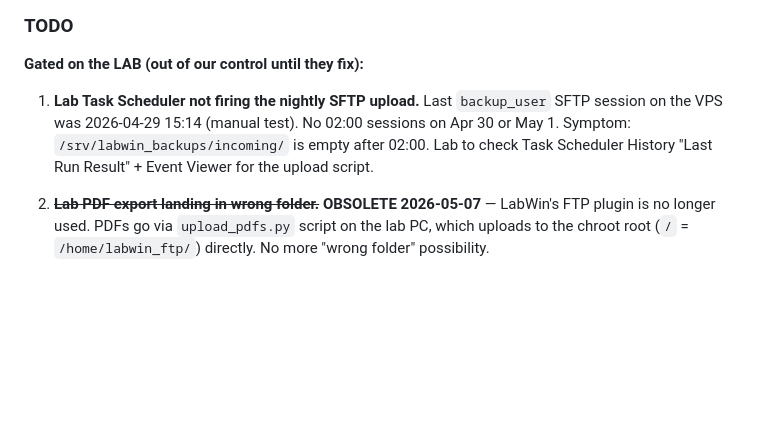
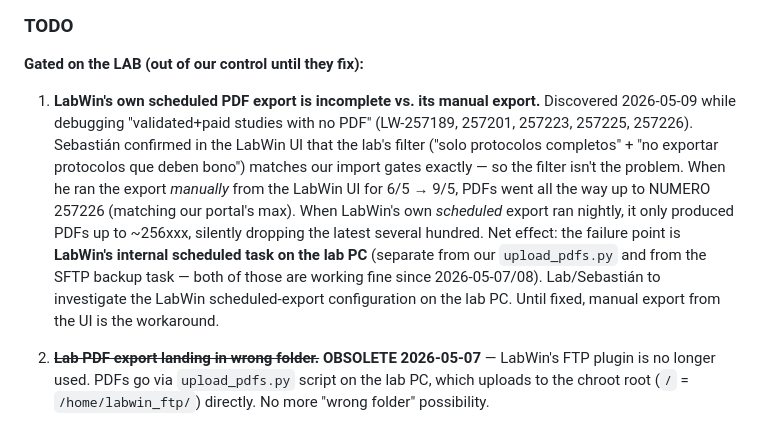
Before and after one commit to sebastiangolijow/LabControl-by-Golijow-Master-Solutions, a Markdown page: CLAUDE.md, the part around the change. GitHub-like rendering; blank space fills up the shorter version.

Commit message:
docs: replace stale SFTP-backup TODO with LabWin scheduled-export issue
CLAUDE.md TODO #1 was about the lab's SFTP backup task not firing —
that's been resolved for several days, both upload_pdfs.py and
upload_backup.py are running reliably since the Task Scheduler
quirks were fixed on 2026-05-08.

Replaced with today's actual finding: LabWin's *internal* nightly
PDF export task (separate from anything we own) silently drops the
most-recent protocols. Sebastián verified the export filters in
the LabWin UI match our import gates, and a manual UI export
produces all 257xxx PDFs correctly. Until lab figures out why the
scheduled task is incomplete, manual export is the workaround.

Co-Authored-By: Claude Opus 4.7 (1M context) <noreply@anthropic.com>

```diff
--- a/CLAUDE.md
+++ b/CLAUDE.md
@@ -75,7 +75,7 @@ LabWin's built-in FTP plugin is **hardcoded to active mode** (UI passive toggle
 
 **Gated on the LAB (out of our control until they fix):**
 
-1. **Lab Task Scheduler not firing the nightly SFTP upload.** Last `backup_user` SFTP session on the VPS was 2026-04-29 15:14 (manual test). No 02:00 sessions on Apr 30 or May 1. Symptom: `/srv/labwin_backups/incoming/` is empty after 02:00. Lab to check Task Scheduler History "Last Run Result" + Event Viewer for the upload script.
+1. **LabWin's own scheduled PDF export is incomplete vs. its manual export.** Discovered 2026-05-09 while debugging "validated+paid studies with no PDF" (LW-257189, 257201, 257223, 257225, 257226). Sebastián confirmed in the LabWin UI that the lab's filter ("solo protocolos completos" + "no exportar protocolos que deben bono") matches our import gates exactly — so the filter isn't the problem. When he ran the export *manually* from the LabWin UI for 6/5 → 9/5, PDFs went all the way up to NUMERO 257226 (matching our portal's max). When LabWin's own *scheduled* export ran nightly, it only produced PDFs up to ~256xxx, silently dropping the latest several hundred. Net effect: the failure point is **LabWin's internal scheduled task on the lab PC** (separate from our `upload_pdfs.py` and from the SFTP backup task — both of those are working fine since 2026-05-07/08). Lab/Sebastián to investigate the LabWin scheduled-export configuration on the lab PC. Until fixed, manual export from the UI is the workaround.
 
 2. ~~**Lab PDF export landing in wrong folder.**~~ **OBSOLETE 2026-05-07** — LabWin's FTP plugin is no longer used. PDFs go via `upload_pdfs.py` script on the lab PC, which uploads to the chroot root (`/` = `/home/labwin_ftp/`) directly. No more "wrong folder" possibility.
 
```
